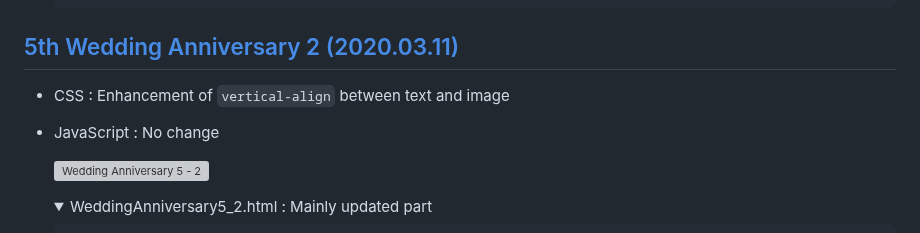
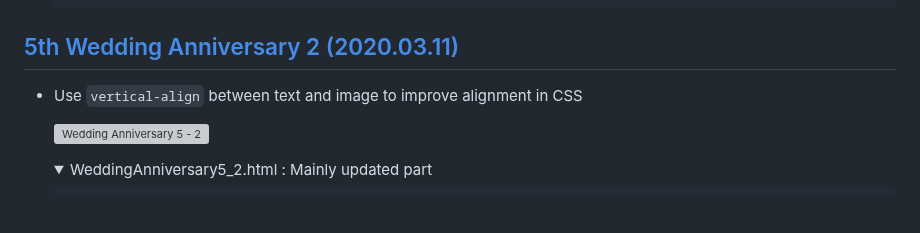
Before and after one commit to kimpro82/MyBabyCare, a Markdown page: WeddingAnniversary/README.md, the part around the change. Drawn GitHub-style; folded sections open; blank space fills up the shorter version; grey boxes are pictures that could not be loaded.

```diff
--- a/WeddingAnniversary/README.md
+++ b/WeddingAnniversary/README.md
@@ -238,8 +238,7 @@ You're inside me.
 
 ## [5th Wedding Anniversary 2 (2020.03.11)](#list)
 
-- CSS : Enhancement of `vertical-align` between text and image
-- JavaScript : No change
+- Use `vertical-align` between text and image to improve alignment in CSS
 
   ![Wedding Anniversary 5 - 2](./Images/WeddingAnniversary5_2.gif)
 
```
